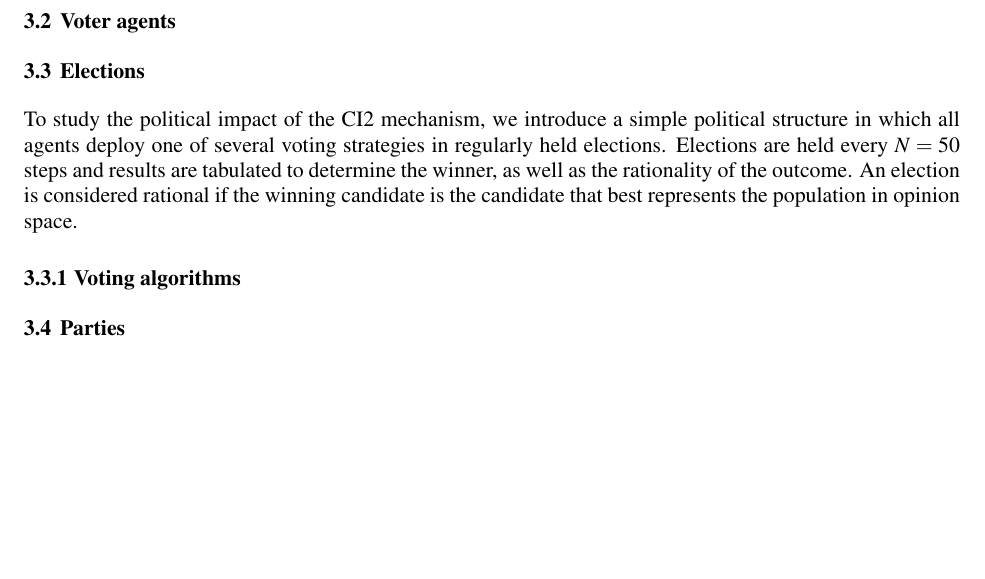
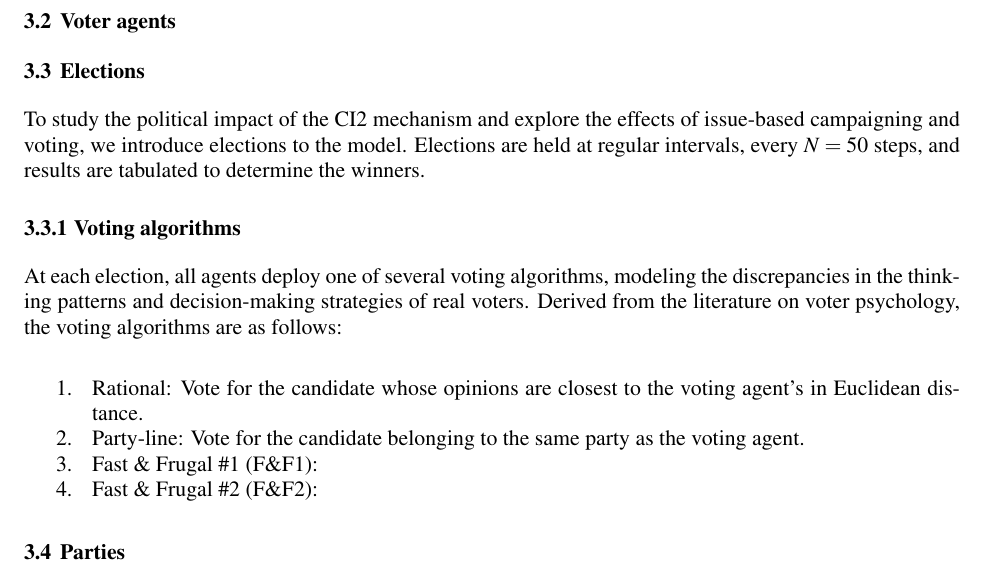
Before and after one commit to harmonyrose/3rd-Party-Problem, a LaTeX document (ANNSIM/scs23paper.tex, which reads ANNSIM/model.tex): part of page 5 of 12, cut so that both start at the same text, the shorter picture padded with empty space. Compiled offline with pdfLaTeX.

Commit message:
Voting algorithms

```diff
--- a/ANNSIM/model.tex
+++ b/ANNSIM/model.tex
@@ -20,12 +20,9 @@
 %5. Elections **(HP)**
 %    1. At regular points in time, elections are held, and results tabulated
 
-To study the political impact of the CI2 mechanism, we introduce a simple political
-structure in which all agents deploy one of several voting strategies in regularly held elections.
-Elections are held every $N=50$ steps and results are tabulated to determine the winner, as well
-as the rationality of the outcome. An election is considered rational if the
-winning candidate is the candidate that best represents the population
-in opinion space.
+To study the political impact of the CI2 mechanism and explore the effects of issue-based
+campaigning and voting, we introduce elections to the model. Elections are held at regular
+intervals, every $N=50$ steps, and results are tabulated to determine the winners.
 
 \subsubsection{Voting algorithms}
 
@@ -36,6 +33,16 @@ in opinion space.
 %        * F&F2
 %        * Party-line vote
 
+At each election, all agents deploy one of several voting algorithms, modeling the
+discrepancies in the thinking patterns and decision-making strategies of real voters.
+Derived from the literature on voter psychology, the voting algorithms are as follows:
+\begin{enumerate}
+	\item Rational: Vote for the candidate whose opinions are closest to the voting agent's in
+	Euclidean distance.
+	\item Party-line: Vote for the candidate belonging to the same party as the voting agent.
+	\item Fast \& Frugal \#1 (F\&F1):
+	\item Fast \& Frugal \#2 (F\&F2):
+\end{enumerate}
 
 
 \subsection{Parties}
```
